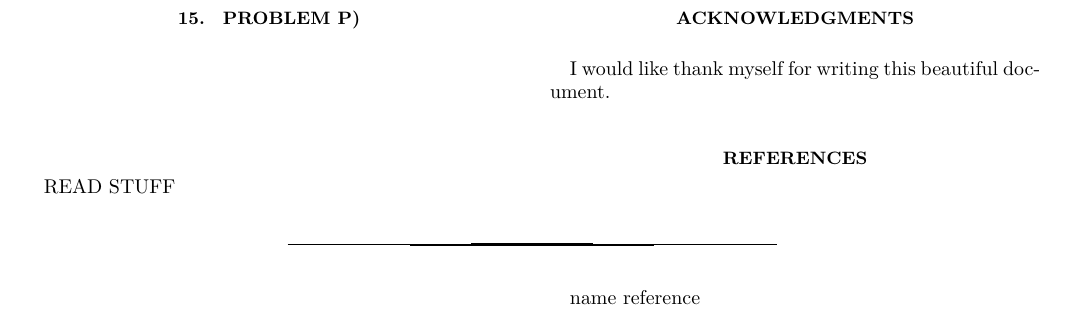
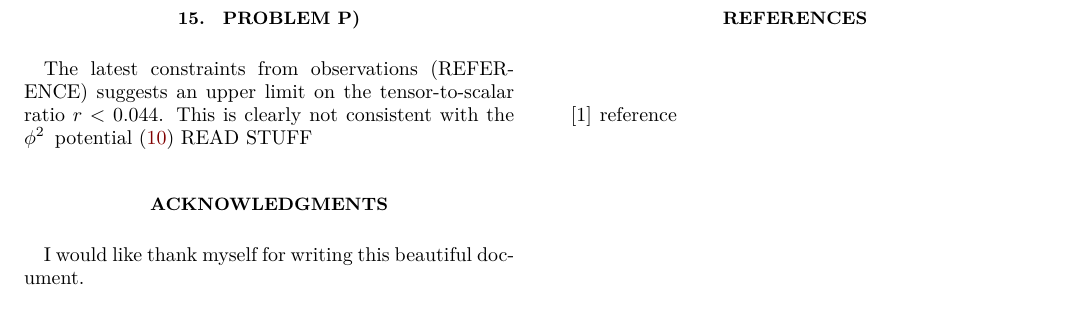
Before and after one commit to magnuax/AST3220, a LaTeX paper (project3/latex/AST3220_project3.tex): part of page 6 of 6, cut so that both start at the same text. The pictures show the PDF file project3/latex/AST3220_project3.pdf that the author committed with the source.

Commit message:
Updated PDF

```diff
--- a/project3/latex/AST3220_project3.tex
+++ b/project3/latex/AST3220_project3.tex
@@ -492,6 +492,9 @@ Similarly, the spectral index is approximated
 where we used that $N$ will be a large number during slow-roll, making the
 second order term negligble.
 \section{Problem p)}
+The latest constraints from observations (REFERENCE) suggests an upper limit
+on the tensor-to-scalar ratio $r<0.044$. This is clearly not consistent with
+the $\phi^2$ potential (\ref{fig:starobinsky_slowroll-nr})
 READ STUFF
 
 \begin{acknowledgments}  % if you disagree with the spelling, blame Americans
```
Also changed, not shown: project3/latex/AST3220_project3.pdf, project3/latex/aux/AST3220_project3.pdf (deleted), 8 other files.
